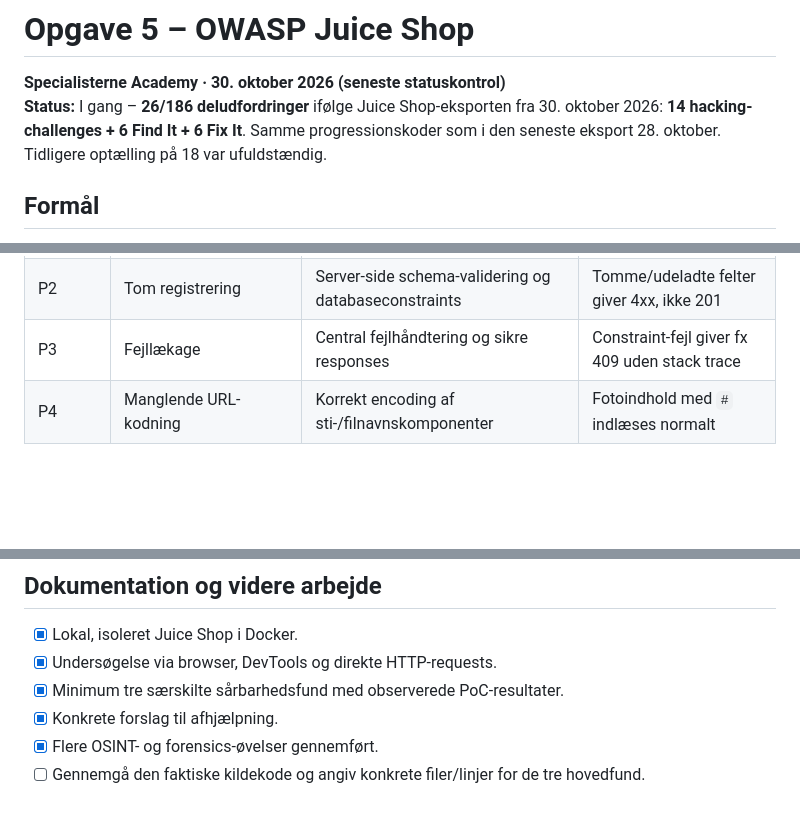
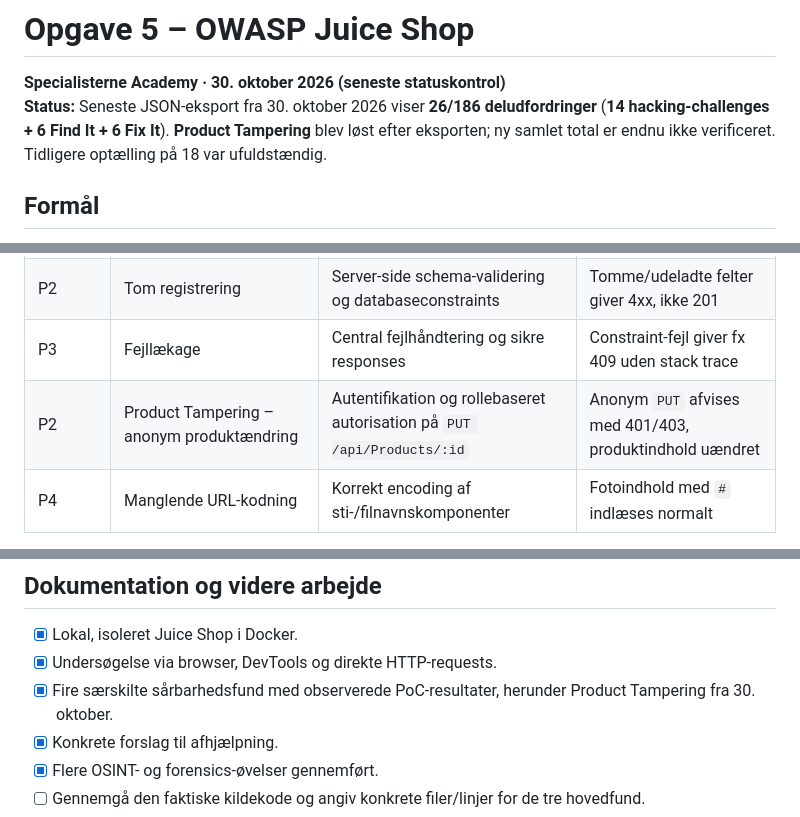
Before and after one commit to CorenDuchai/Opgaver, a Markdown page: Opgave 5/README.md, 3 parts joined by grey strips. Rendered like a GitHub page; blank space fills up the shorter version.

```diff
--- a/Opgave 5/README.md
+++ b/Opgave 5/README.md
@@ -1,7 +1,7 @@
 # Opgave 5 – OWASP Juice Shop
 
 **Specialisterne Academy · 30. oktober 2026 (seneste statuskontrol)**
-**Status:** I gang – **26/186 deludfordringer** ifølge Juice Shop-eksporten fra 30. oktober 2026: **14 hacking-challenges + 6 Find It + 6 Fix It**. Samme progressionskoder som i den seneste eksport 28. oktober. Tidligere optælling på 18 var ufuldstændig.
+**Status:** Seneste JSON-eksport fra 30. oktober 2026 viser **26/186 deludfordringer** (**14 hacking-challenges + 6 Find It + 6 Fix It**). **Product Tampering** blev løst efter eksporten; ny samlet total er endnu ikke verificeret. Tidligere optælling på 18 var ufuldstændig.
 
 ## Formål
 
@@ -323,6 +369,7 @@ Arbejdsgang:
 | P1 | Usikre sikkerhedsspørgsmål | Erstat med kortlivet, engangs-password-reset-link og rate limiting | OSINT-svar alene kan ikke nulstille konto |
 | P2 | Tom registrering | Server-side schema-validering og databaseconstraints | Tomme/udeladte felter giver 4xx, ikke 201 |
 | P3 | Fejllækage | Central fejlhåndtering og sikre responses | Constraint-fejl giver fx 409 uden stack trace |
+| P2 | Product Tampering – anonym produktændring | Autentifikation og rollebaseret autorisation på `PUT /api/Products/:id` | Anonym `PUT` afvises med 401/403, produktindhold uændret |
 | P4 | Manglende URL-kodning | Korrekt encoding af sti-/filnavnskomponenter | Fotoindhold med `#` indlæses normalt |
 
 Prioriteringen er en kvalitativ vurdering til undervisningsbrug, ikke en formel CVSS-beregning.
@@ -339,7 +386,7 @@ Prioriteringen er en kvalitativ vurdering til undervisningsbrug, ikke en formel
 
 - [x] Lokal, isoleret Juice Shop i Docker.
 - [x] Undersøgelse via browser, DevTools og direkte HTTP-requests.
-- [x] Minimum tre særskilte sårbarhedsfund med observerede PoC-resultater.
+- [x] Fire særskilte sårbarhedsfund med observerede PoC-resultater, herunder Product Tampering fra 30. oktober.
 - [x] Konkrete forslag til afhjælpning.
 - [x] Flere OSINT- og forensics-øvelser gennemført.
 - [ ] Gennemgå den faktiske kildekode og angiv konkrete filer/linjer for de tre hovedfund.
```
Also changed, not shown: other parts of Opgave 5/README.md (+46 -0 lines).
